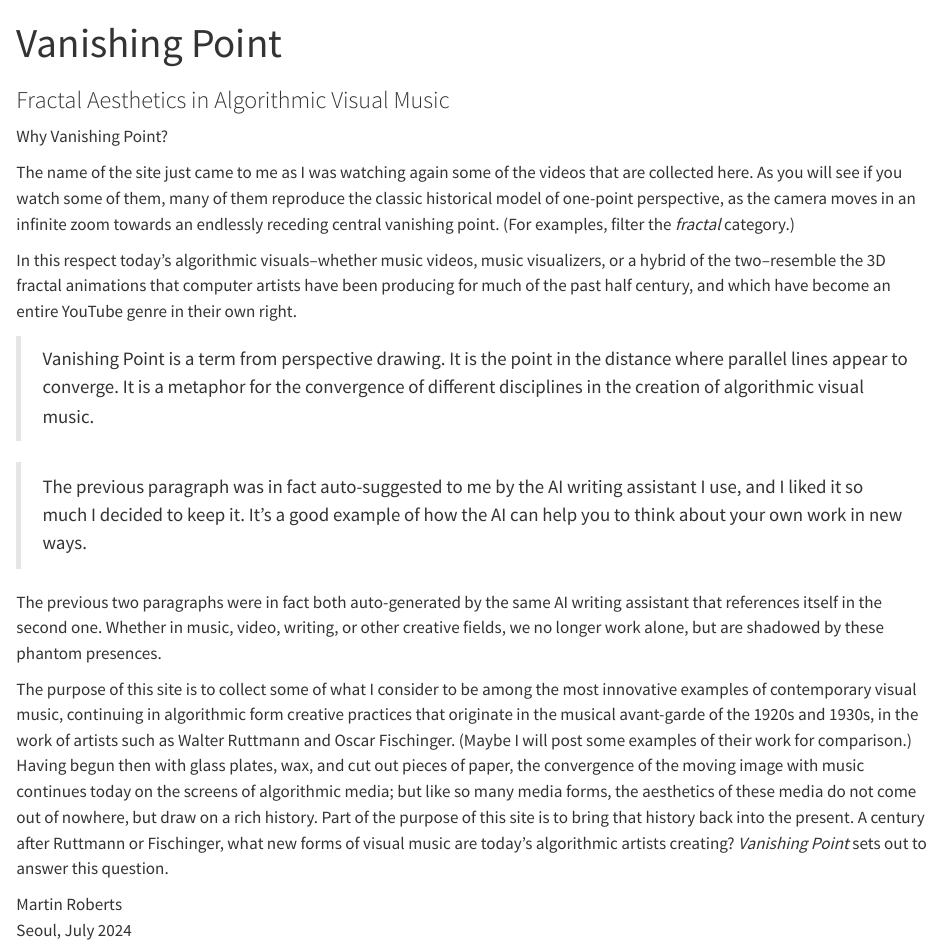
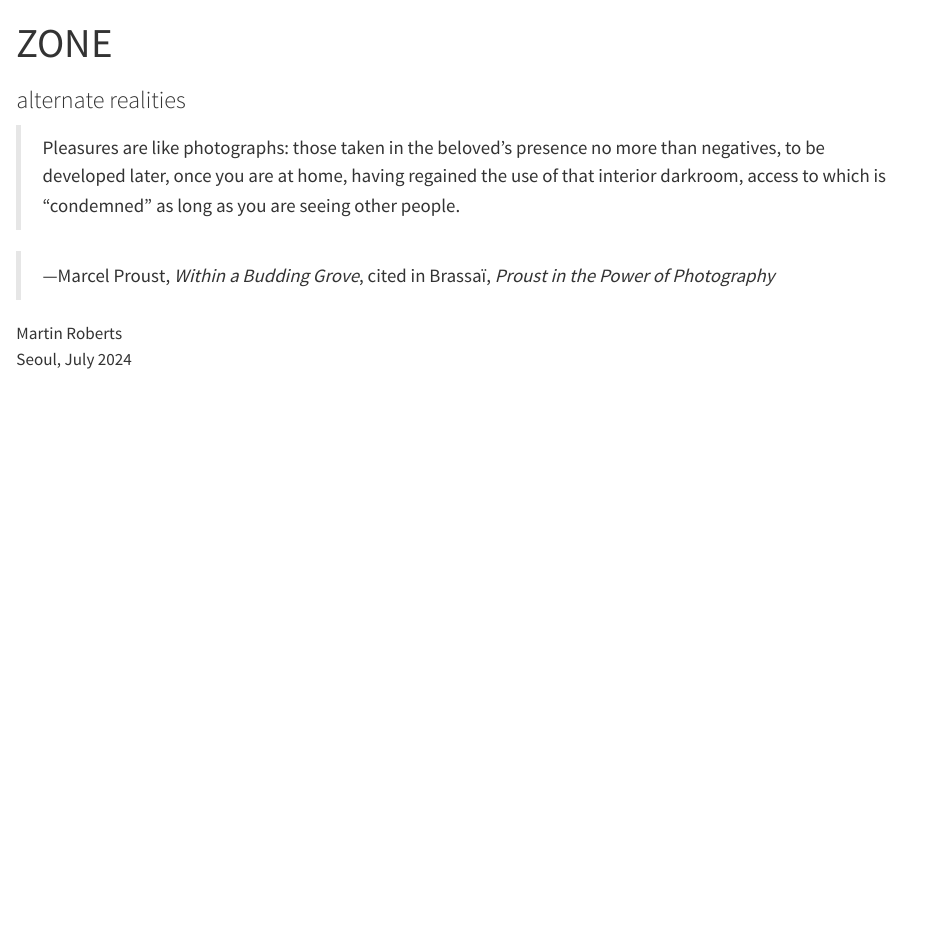
Before and after one commit to mroberts1/hyperreal, a Quarto document (about.qmd): the page in a window 1100 px wide, from its top. Rendered offline with R 4.5, knitr and Pandoc in place of Quarto, with nearby package versions.

Commit message:
Second try

```diff
--- a/about.qmd
+++ b/about.qmd
@@ -1,3 +1,3 @@
 ---
-title: "Vanishing Point"
-subtitle: "Fractal Aesthetics in Algorithmic Visual Music"
+title: "ZONE"
+subtitle: "alternate realities"
@@ -4,18 +9,8 @@ subtitle: "Fractal Aesthetics in Algorithmic Visual Music"
 ---
 
-Why Vanishing Point?
+> Pleasures are like photographs: those taken in the beloved's presence no more than negatives, to be developed later, once you are at home, having regained the use of that interior darkroom, access to which is "condemned" as long as you are seeing other people.
 
-The name of the site just came to me as I was watching again some of the videos that are collected here. As you will see if you watch some of them, many of them reproduce the classic historical model of one-point perspective, as the camera moves in an infinite zoom towards an endlessly receding central vanishing point. (For examples, filter the _fractal_ category.)
-
-In this respect today's algorithmic visuals--whether music videos, music visualizers, or a hybrid of the two--resemble the 3D fractal animations that computer artists have been producing for much of the past half century, and which have become an entire YouTube genre in their own right.
-
-> Vanishing Point is a term from perspective drawing. It is the point in the distance where parallel lines appear to converge. It is a metaphor for the convergence of different disciplines in the creation of algorithmic visual music.
-
-> The previous paragraph was in fact auto-suggested to me by the AI writing assistant I use, and I liked it so much I decided to keep it. It's a good example of how the AI can help you to think about your own work in new ways.
-
-The previous two paragraphs were in fact both auto-generated by the same AI writing assistant that references itself in the second one. Whether in music, video, writing, or other creative fields, we no longer work alone, but are shadowed by these phantom presences.
-
-The purpose of this site is to collect some of what I consider to be among the most innovative examples of contemporary visual music, continuing in algorithmic form creative practices that originate in the musical avant-garde of the 1920s and 1930s, in the work of artists such as Walter Ruttmann and Oscar Fischinger. (Maybe I will post some examples of their work for comparison.) Having begun then  with glass plates, wax, and cut out pieces of paper, the convergence of the moving image with music continues today on the screens of algorithmic media; but like so many media forms, the aesthetics of these media do not come out of nowhere, but draw on a rich history. Part of the purpose of this site is to bring that history back into the present. A  century after Ruttmann or Fischinger, what new forms of visual music are today's algorithmic artists creating? *Vanishing Point* sets out to answer this question.
+>  ---Marcel Proust, *Within a Budding Grove*, cited in Brassaï, *Proust in the Power of Photography*
 
 Martin Roberts
 Seoul, July 2024
```
Also changed, not shown: _quarto.yml (+1 -1 lines), index.qmd (+1 -1 lines), about.qmd (5 more changed lines), 10 other files.
